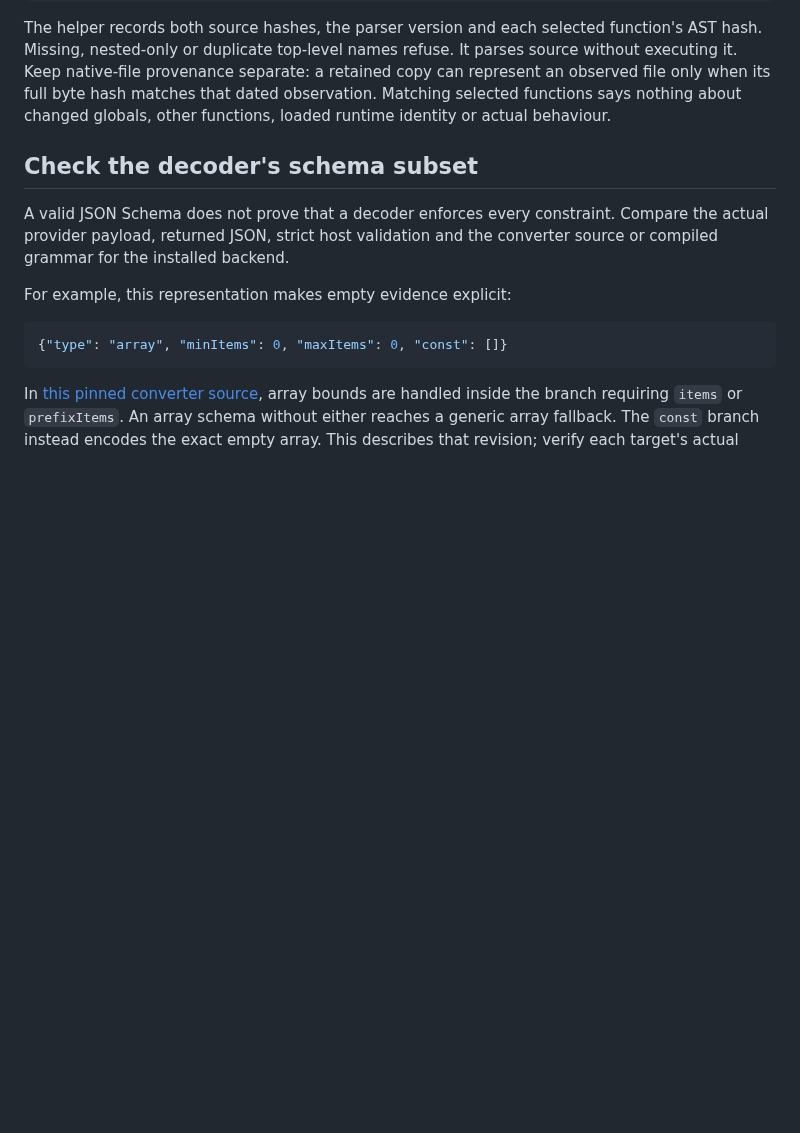
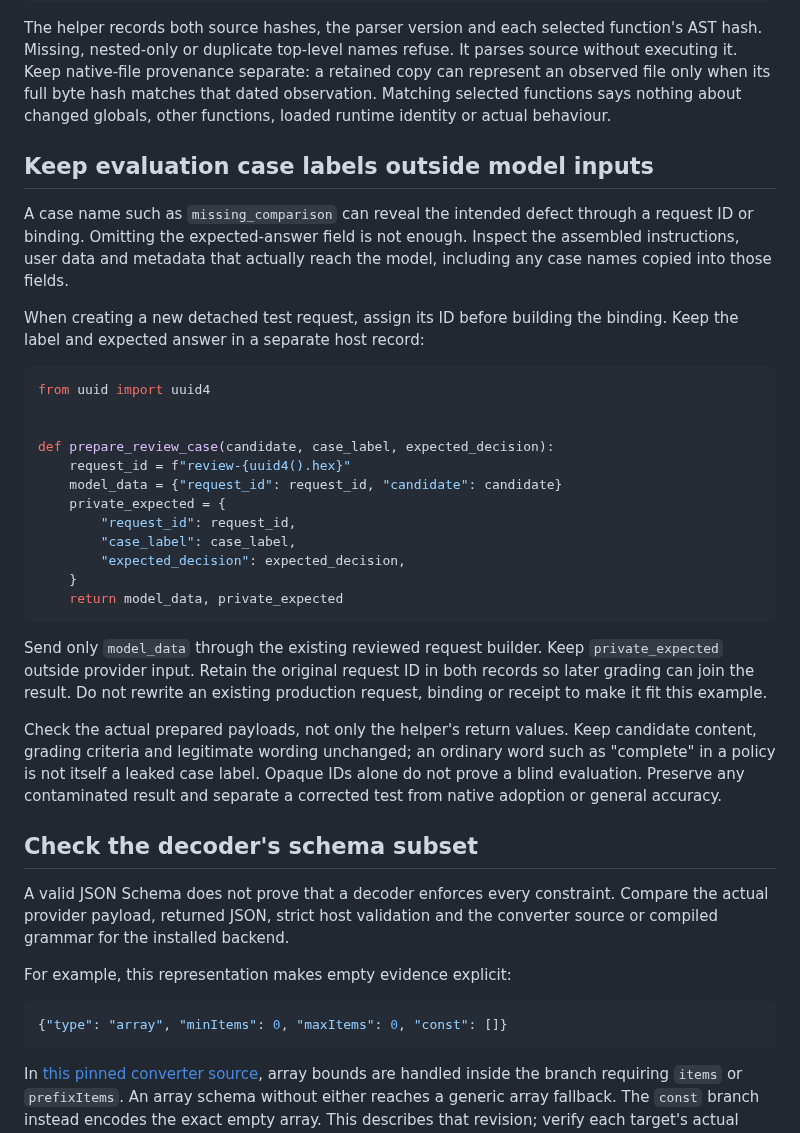
Before and after one commit to scruge1/lowvram-agentic-harness, a Markdown page: DIAGNOSTICS.md, the part around the change. Drawn GitHub-style; blank space fills up the shorter version.

Commit message:
Keep review case labels outside model inputs

````diff
--- a/DIAGNOSTICS.md
+++ b/DIAGNOSTICS.md
@@ -479,6 +479,42 @@ It parses source without executing it. Keep native-file provenance separate:
 a retained copy can represent an observed file only when its full byte hash
 matches that dated observation. Matching selected functions says nothing about
 changed globals, other functions, loaded runtime identity or actual behaviour.
+
+## Keep evaluation case labels outside model inputs
+
+A case name such as `missing_comparison` can reveal the intended defect through
+a request ID or binding. Omitting the expected-answer field is not enough.
+Inspect the assembled instructions, user data and metadata that actually reach
+the model, including any case names copied into those fields.
+
+When creating a new detached test request, assign its ID before building the
+binding. Keep the label and expected answer in a separate host record:
+
+```python
+from uuid import uuid4
+
+
+def prepare_review_case(candidate, case_label, expected_decision):
+    request_id = f"review-{uuid4().hex}"
+    model_data = {"request_id": request_id, "candidate": candidate}
+    private_expected = {
+        "request_id": request_id,
+        "case_label": case_label,
+        "expected_decision": expected_decision,
+    }
+    return model_data, private_expected
+```
+
+Send only `model_data` through the existing reviewed request builder. Keep
+`private_expected` outside provider input. Retain the original request ID in
+both records so later grading can join the result. Do not rewrite an existing
+production request, binding or receipt to make it fit this example.
+
+Check the actual prepared payloads, not only the helper's return values. Keep
+candidate content, grading criteria and legitimate wording unchanged; an
+ordinary word such as "complete" in a policy is not itself a leaked case label.
+Opaque IDs alone do not prove a blind evaluation. Preserve any contaminated
+result and separate a corrected test from native adoption or general accuracy.
 
 ## Check the decoder's schema subset
 
````
Also changed, not shown: UPGRADES.md (+21 -0 lines).
